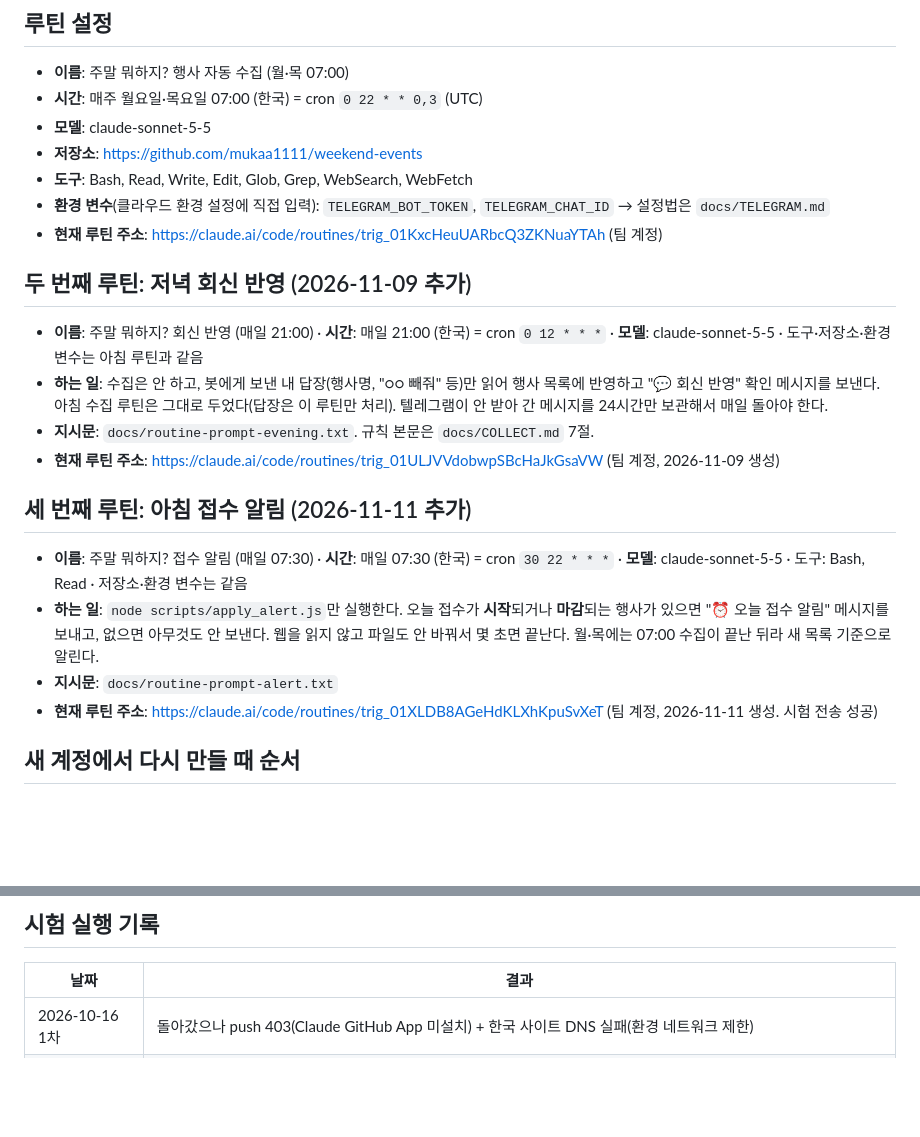
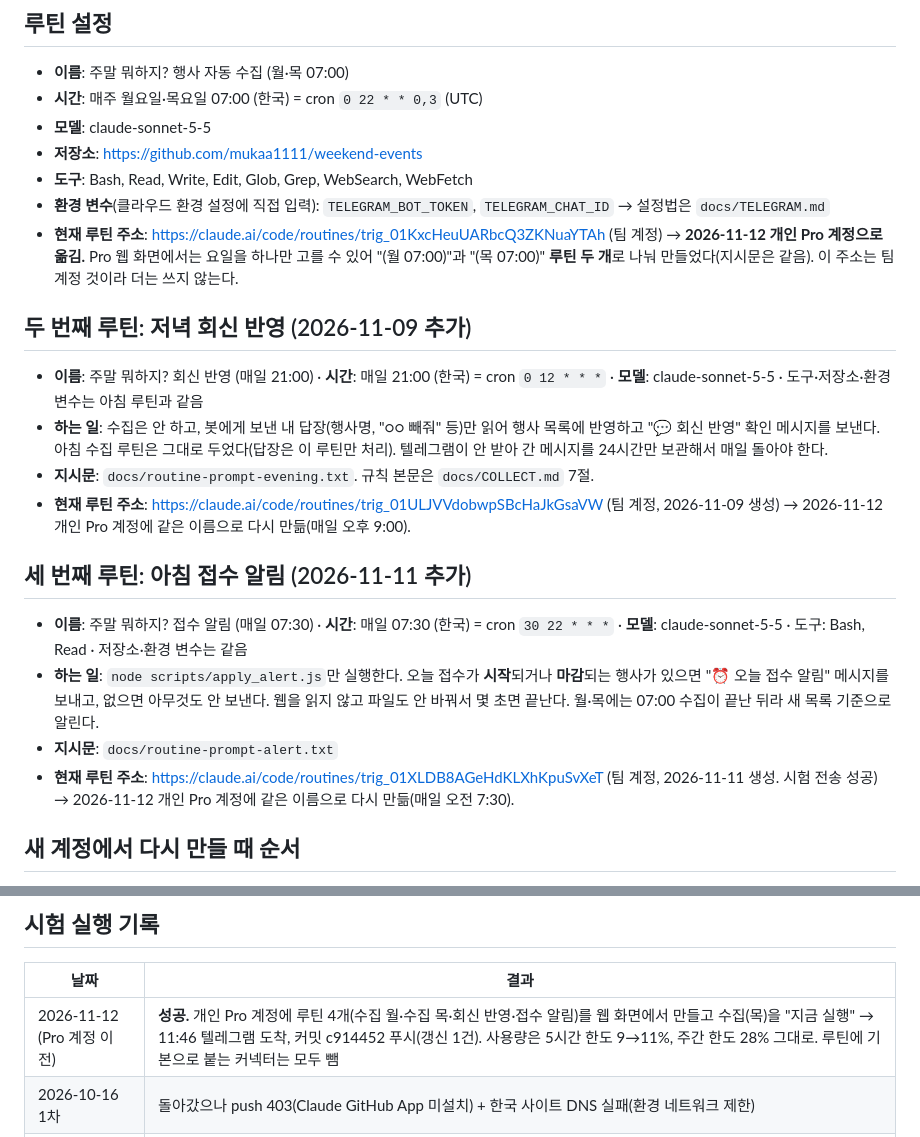
Before and after one commit to mukaa1111/weekend-events, a Markdown page: docs/ROUTINE.md, 2 parts joined by grey strips. GitHub-like rendering; blank space fills up the shorter version.

Commit message:
ROUTINE: 개인 Pro 계정으로 루틴 이전 기록 (2026-11-12 시험 실행 성공)
Co-Authored-By: Claude Fable 5.2 <noreply@anthropic.com>

```diff
--- a/docs/ROUTINE.md
+++ b/docs/ROUTINE.md
@@ -19,19 +19,19 @@
 - **저장소**: https://github.com/mukaa1111/weekend-events
 - **도구**: Bash, Read, Write, Edit, Glob, Grep, WebSearch, WebFetch
 - **환경 변수**(클라우드 환경 설정에 직접 입력): `TELEGRAM_BOT_TOKEN`, `TELEGRAM_CHAT_ID` → 설정법은 `docs/TELEGRAM.md`
-- **현재 루틴 주소**: https://claude.ai/code/routines/trig_01KxcHeuUARbcQ3ZKNuaYTAh (팀 계정)
+- **현재 루틴 주소**: https://claude.ai/code/routines/trig_01KxcHeuUARbcQ3ZKNuaYTAh (팀 계정) → **2026-11-12 개인 Pro 계정으로 옮김.** Pro 웹 화면에서는 요일을 하나만 고를 수 있어 "(월 07:00)"과 "(목 07:00)" **루틴 두 개**로 나눠 만들었다(지시문은 같음). 이 주소는 팀 계정 것이라 더는 쓰지 않는다.
 
 ## 두 번째 루틴: 저녁 회신 반영 (2026-11-09 추가)
 - **이름**: 주말 뭐하지? 회신 반영 (매일 21:00) · **시간**: 매일 21:00 (한국) = cron `0 12 * * *` · **모델**: claude-sonnet-5-5 · 도구·저장소·환경 변수는 아침 루틴과 같음
 - **하는 일**: 수집은 안 하고, 봇에게 보낸 내 답장(행사명, "○○ 빼줘" 등)만 읽어 행사 목록에 반영하고 "💬 회신 반영" 확인 메시지를 보낸다. 아침 수집 루틴은 그대로 두었다(답장은 이 루틴만 처리). 텔레그램이 안 받아 간 메시지를 24시간만 보관해서 매일 돌아야 한다.
 - **지시문**: `docs/routine-prompt-evening.txt`. 규칙 본문은 `docs/COLLECT.md` 7절.
-- **현재 루틴 주소**: https://claude.ai/code/routines/trig_01ULJVVdobwpSBcHaJkGsaVW (팀 계정, 2026-11-09 생성)
+- **현재 루틴 주소**: https://claude.ai/code/routines/trig_01ULJVVdobwpSBcHaJkGsaVW (팀 계정, 2026-11-09 생성) → 2026-11-12 개인 Pro 계정에 같은 이름으로 다시 만듦(매일 오후 9:00).
 
 ## 세 번째 루틴: 아침 접수 알림 (2026-11-11 추가)
 - **이름**: 주말 뭐하지? 접수 알림 (매일 07:30) · **시간**: 매일 07:30 (한국) = cron `30 22 * * *` · **모델**: claude-sonnet-5-5 · 도구: Bash, Read · 저장소·환경 변수는 같음
 - **하는 일**: `node scripts/apply_alert.js`만 실행한다. 오늘 접수가 **시작**되거나 **마감**되는 행사가 있으면 "⏰ 오늘 접수 알림" 메시지를 보내고, 없으면 아무것도 안 보낸다. 웹을 읽지 않고 파일도 안 바꿔서 몇 초면 끝난다. 월·목에는 07:00 수집이 끝난 뒤라 새 목록 기준으로 알린다.
 - **지시문**: `docs/routine-prompt-alert.txt`
-- **현재 루틴 주소**: https://claude.ai/code/routines/trig_01XLDB8AGeHdKLXhKpuSvXeT (팀 계정, 2026-11-11 생성. 시험 전송 성공)
+- **현재 루틴 주소**: https://claude.ai/code/routines/trig_01XLDB8AGeHdKLXhKpuSvXeT (팀 계정, 2026-11-11 생성. 시험 전송 성공) → 2026-11-12 개인 Pro 계정에 같은 이름으로 다시 만듦(매일 오전 7:30).
 
 ## 새 계정에서 다시 만들 때 순서
 1. 새 계정으로 https://claude.ai/code 로그인 → 아래쪽 "저장소"에서 GitHub 연결
@@ -50,6 +50,7 @@
 ## 시험 실행 기록
 | 날짜 | 결과 |
 |---|---|
+| 2026-11-12 (Pro 계정 이전) | **성공.** 개인 Pro 계정에 루틴 4개(수집 월·수집 목·회신 반영·접수 알림)를 웹 화면에서 만들고 수집(목)을 "지금 실행" → 11:46 텔레그램 도착, 커밋 c914452 푸시(갱신 1건). 사용량은 5시간 한도 9→11%, 주간 한도 28% 그대로. 루틴에 기본으로 붙는 커넥터는 모두 뺌 |
 | 2026-10-16 1차 | 돌아갔으나 push 403(Claude GitHub App 미설치) + 한국 사이트 DNS 실패(환경 네트워크 제한) |
 | 2026-10-16 2차 | 네트워크 해결 확인(잘쓸레터 읽힘). 변경 0건이라 커밋 안 함 → push 권한 미검증. 출처를 1곳만 열어봄 → 지시문 강화 |
 | 2026-10-16 3차 | **성공.** 출처 24곳 전부 시도(○11 △6 ×7, 503은 사이트 쪽 일시 차단), 추가 1건·갱신 1건(강경젓갈축제 10/18 취소 반영), 검사 ok 40, GitHub 커밋 dc08b95 푸시. 소요 1분 43초 |
```
